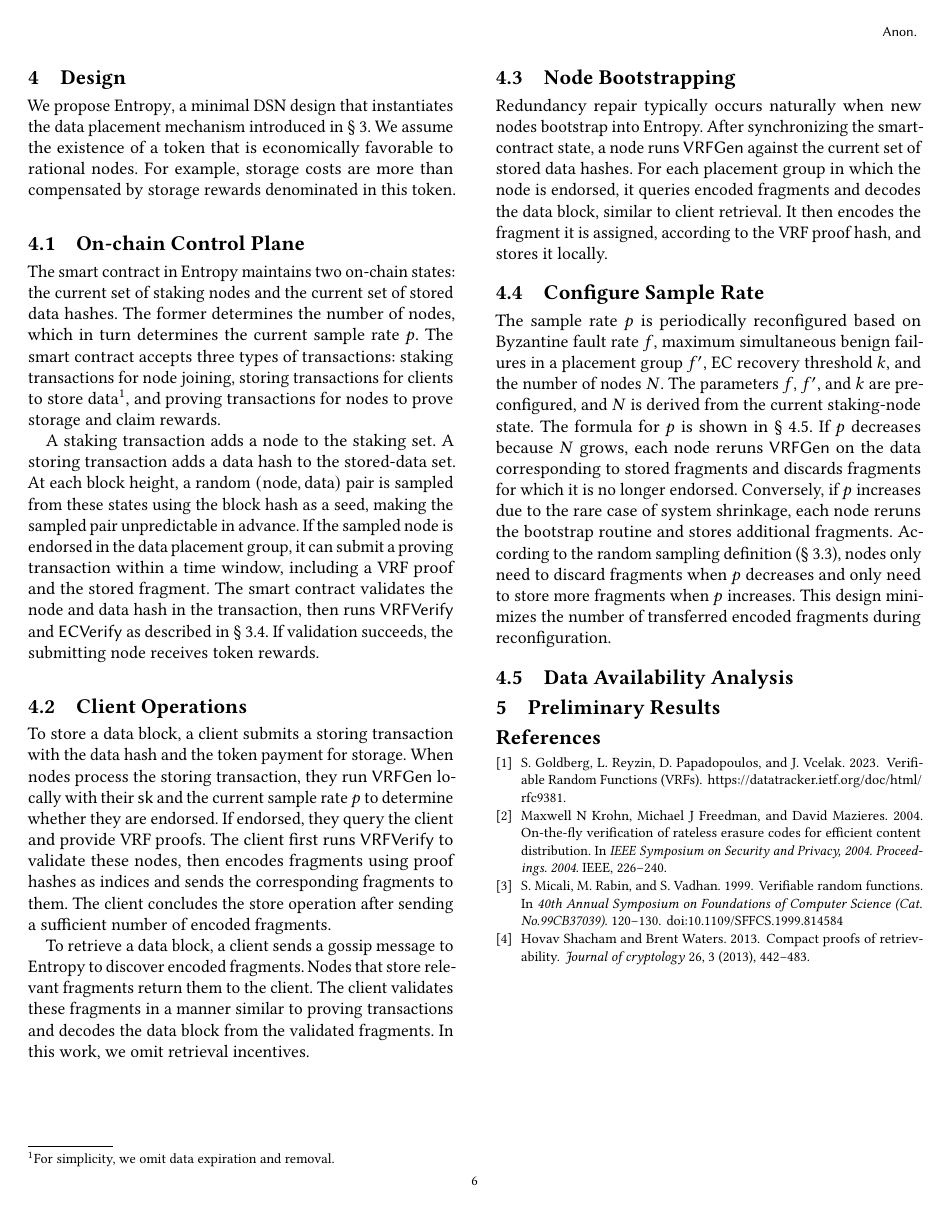
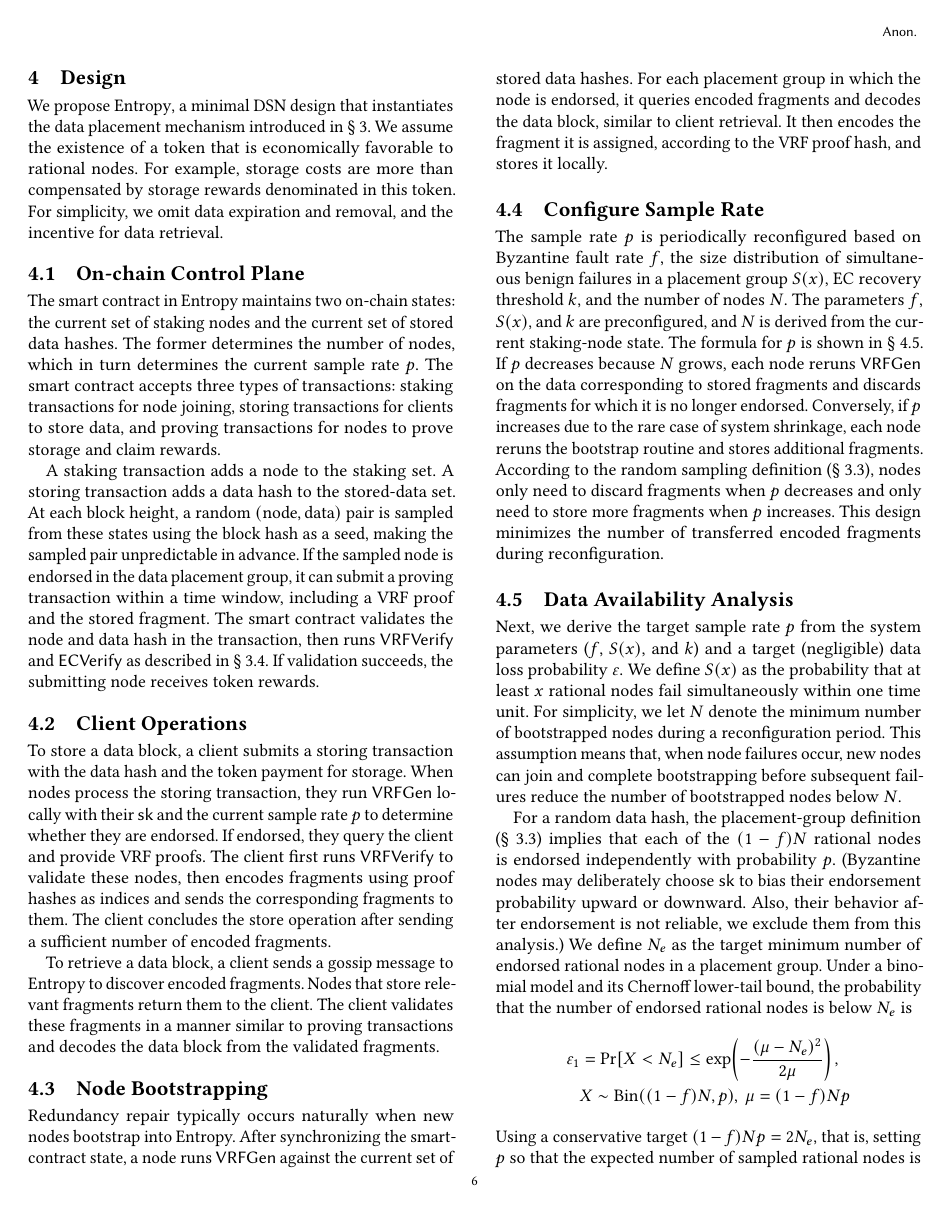
Before and after one commit to sgdxbc/new-entropy-paper, a LaTeX paper (paper.tex, which reads macros.tex, sections/design.tex): page 6 of 6 before the commit and page 6 of 7 after it. Compiled offline with pdfLaTeX.

Commit message:
design: proof

```diff
--- a/macros.tex
+++ b/macros.tex
@@ -4,7 +4,7 @@
 \usepackage{tabularx}
 \usepackage{cleveref}
 
-\newcommand{\Snospace}{\S}
+\newcommand{\Snospace}{\S{}}
 
 % Cleveref Configuration
 % Format: \crefname{type}{singular}{plural}
--- a/sections/design.tex
+++ b/sections/design.tex
@@ -4,13 +4,13 @@
 We propose \sys, a minimal DSN design that instantiates the data placement mechanism introduced in \cref{sec:approach}.
 We assume the existence of a token that is economically favorable to rational nodes.
 For example, storage costs are more than compensated by storage rewards denominated in this token.
+For simplicity, we omit data expiration and removal, and the incentive for data retrieval.
 
 \subsection{On-chain Control Plane}
 
 The smart contract in \sys maintains two on-chain states: the current set of staking nodes and the current set of stored data hashes.
 The former determines the number of nodes, which in turn determines the current sample rate $p$.
-The smart contract accepts three types of transactions: staking transactions for node joining, storing transactions for clients to store data\footnotemark, and proving transactions for nodes to prove storage and claim rewards.
-\footnotetext{For simplicity, we omit data expiration and removal.}
+The smart contract accepts three types of transactions: staking transactions for node joining, storing transactions for clients to store data, and proving transactions for nodes to prove storage and claim rewards.
 
 A staking transaction adds a node to the staking set.
 A storing transaction adds a data hash to the stored-data set.
@@ -30,7 +30,6 @@ The client concludes the store operation after sending a sufficient number of en
 To retrieve a data block, a client sends a gossip message to \sys to discover encoded fragments.
 Nodes that store relevant fragments return them to the client.
 The client validates these fragments in a manner similar to proving transactions and decodes the data block from the validated fragments.
-In this work, we omit retrieval incentives.
 
 \subsection{Node Bootstrapping}
 
@@ -41,8 +40,8 @@ It then encodes the fragment it is assigned, according to the VRF proof hash, an
 
 \subsection{Configure Sample Rate}
 
-The sample rate $p$ is periodically reconfigured based on Byzantine fault rate $f$, maximum simultaneous benign failures in a placement group $f'$, EC recovery threshold $k$, and the number of nodes $N$.
-The parameters $f$, $f'$, and $k$ are preconfigured, and $N$ is derived from the current staking-node state.
+The sample rate $p$ is periodically reconfigured based on Byzantine fault rate $f$, the size distribution of simultaneous benign failures in a placement group $S(x)$, EC recovery threshold $k$, and the number of nodes $N$.
+The parameters $f$, $S(x)$, and $k$ are preconfigured, and $N$ is derived from the current staking-node state.
 The formula for $p$ is shown in \cref{sec:design:analysis}.
 If $p$ decreases because $N$ grows, each node reruns $\VRFGen$ on the data corresponding to stored fragments and discards fragments for which it is no longer endorsed.
 Conversely, if $p$ increases due to the rare case of system shrinkage, each node reruns the bootstrap routine and stores additional fragments.
@@ -51,3 +50,23 @@ This design minimizes the number of transferred encoded fragments during reconfi
 
 \subsection{Data Availability Analysis}
 \label{sec:design:analysis}
+
+Next, we derive the target sample rate $p$ from the system parameters ($f$, $S(x)$, and $k$) and a target (negligible) data loss probability $\varepsilon$.
+We define $S(x)$ as the probability that at least $x$ rational nodes fail simultaneously within one time unit.
+For simplicity, we let $N$ denote the minimum number of bootstrapped nodes during a reconfiguration period.
+This assumption means that, when node failures occur, new nodes can join and complete bootstrapping before subsequent failures reduce the number of bootstrapped nodes below $N$.
+
+For a random data hash, the placement-group definition (\cref{sec:approach:sample}) implies that each of the $(1-f)N$ rational nodes is endorsed independently with probability $p$.
+(Byzantine nodes may deliberately choose $\sk$ to bias their endorsement probability upward or downward.
+Also, their behavior after endorsement is not reliable, we exclude them from this analysis.)
+We define $N_e$ as the target minimum number of endorsed rational nodes in a placement group.
+Under a binomial model and its Chernoff lower-tail bound, the probability that the number of endorsed rational nodes is below $N_e$ is
+$$
+\begin{aligned}
+\varepsilon_1
+&=\Pr[X<N_e]\le\exp\!\left(-\frac{(\mu-N_e)^2}{2\mu}\right),\\
+&X\sim\mathrm{Bin}((1-f)N,p),\ \mu=(1-f)Np
+\end{aligned}
+$$
+Using a conservative target $(1-f)Np=2N_e$, that is, setting $p$ so that the expected number of sampled rational nodes is $2N_e$, we obtain
+$$\varepsilon_1\le e^{-N_e/8}$$
```
Also changed, not shown: sections/design.tex (13 more changed lines).
